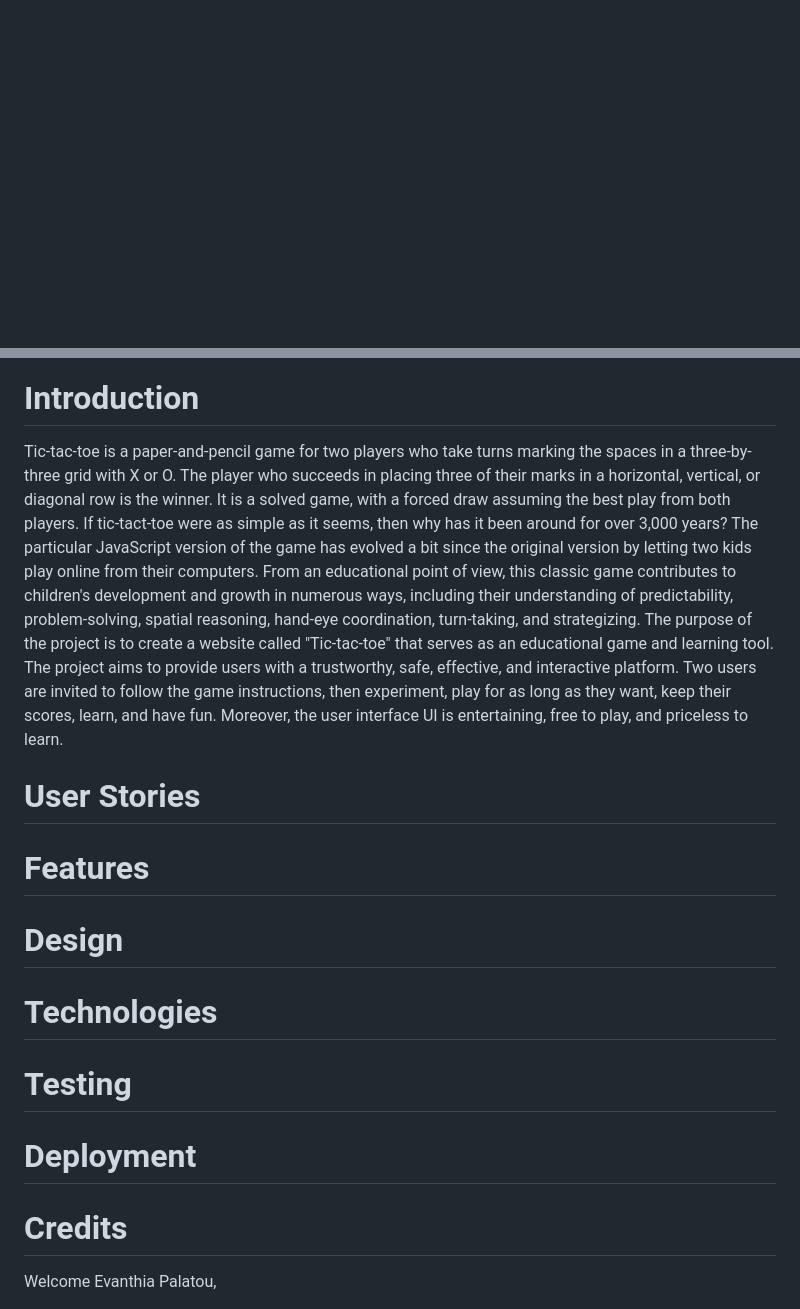
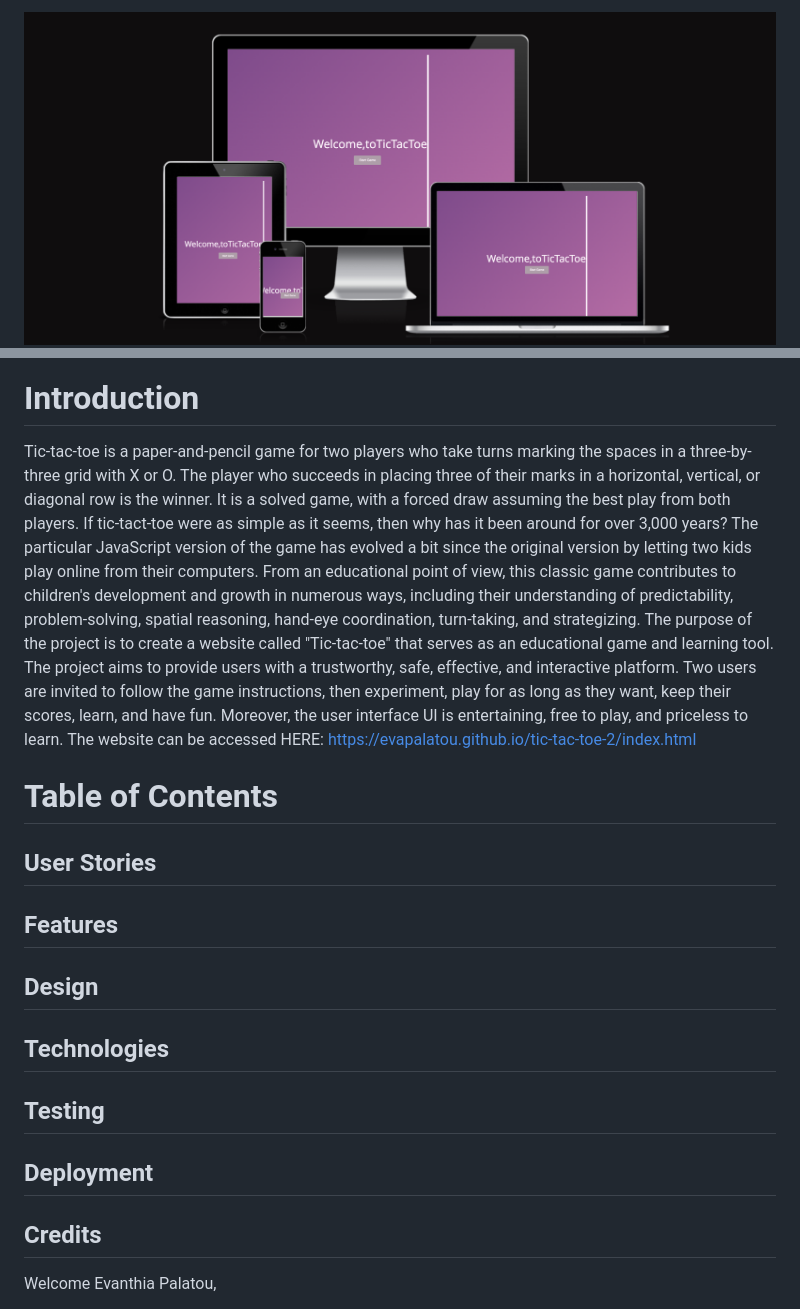
Before and after one commit to evapalatou/tic-tac-toe-2, a Markdown page: README.md, 2 parts joined by grey strips. Drawn GitHub-style; pictures changed too: documentation/mockup3.png (added); blank space fills up the shorter version.

Commit message:
Readme file addditions

```diff
--- a/README.md
+++ b/README.md
@@ -1,17 +1,19 @@
+![Mockup](documentation/mockup3.png)
 ![Mockup](documentation/mockup.png)
 ![Mockup](documentation/mockup2.png)
 
 # Introduction
-Tic-tac-toe is a paper-and-pencil game for two players who take turns marking the spaces in a three-by-three grid with X or O. The player who succeeds in placing three of their marks in a horizontal, vertical, or diagonal row is the winner. It is a solved game, with a forced draw assuming the best play from both players. If tic-tact-toe were as simple as it seems, then why has it been around for over 3,000 years? The particular JavaScript version of the game has evolved a bit since the original version by letting two kids play online from their computers. From an educational point of view, this classic game contributes to children's development and growth in numerous ways, including their understanding of predictability, problem-solving, spatial reasoning, hand-eye coordination, turn-taking, and strategizing. The purpose of the project is to create a website called "Tic-tac-toe" that serves as an educational game and learning tool. The project aims to provide users with a trustworthy, safe, effective, and interactive platform. Two users are invited to follow the game instructions, then experiment, play for as long as they want, keep their scores, learn, and have fun. Moreover, the user interface UI is entertaining, free to play, and priceless to learn.
+Tic-tac-toe is a paper-and-pencil game for two players who take turns marking the spaces in a three-by-three grid with X or O. The player who succeeds in placing three of their marks in a horizontal, vertical, or diagonal row is the winner. It is a solved game, with a forced draw assuming the best play from both players. If tic-tact-toe were as simple as it seems, then why has it been around for over 3,000 years? The particular JavaScript version of the game has evolved a bit since the original version by letting two kids play online from their computers. From an educational point of view, this classic game contributes to children's development and growth in numerous ways, including their understanding of predictability, problem-solving, spatial reasoning, hand-eye coordination, turn-taking, and strategizing. The purpose of the project is to create a website called "Tic-tac-toe" that serves as an educational game and learning tool. The project aims to provide users with a trustworthy, safe, effective, and interactive platform. Two users are invited to follow the game instructions, then experiment, play for as long as they want, keep their scores, learn, and have fun. Moreover, the user interface UI is entertaining, free to play, and priceless to learn. The website can be accessed HERE: https://evapalatou.github.io/tic-tac-toe-2/index.html
 
 
-# User Stories
-# Features
-# Design
-# Technologies
-# Testing
-# Deployment
-# Credits
+# Table of Contents
+## User Stories
+## Features
+## Design
+## Technologies
+## Testing
+## Deployment
+## Credits
 
 
 
```
Also changed, not shown: 1 other file.
